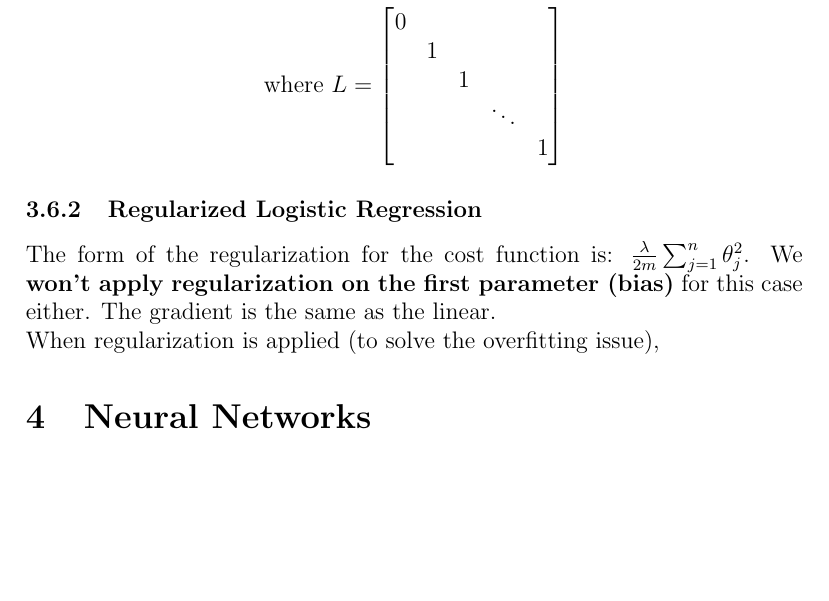
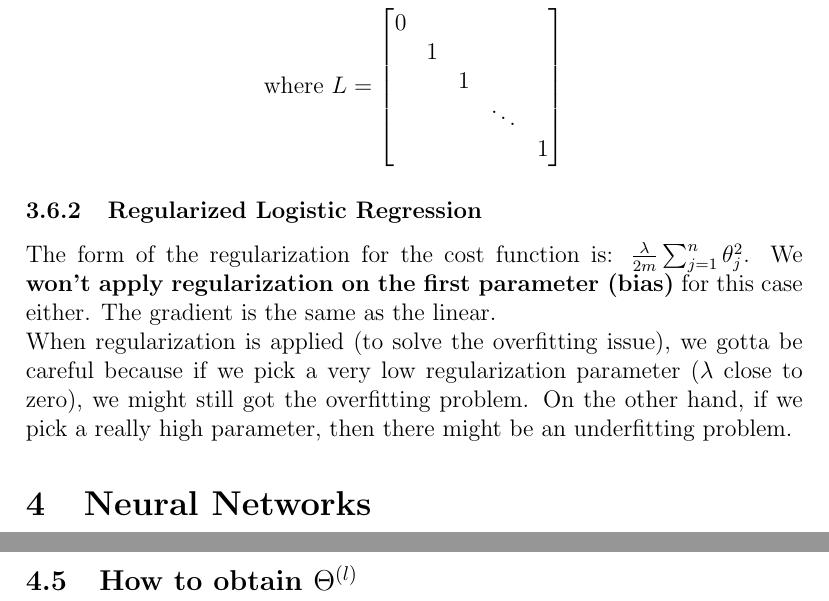
Before and after one commit to giwiro/machine-learning, a LaTeX document (stanford-course/summary/main.tex, which reads stanford-course/summary/sections/logistic-regression.tex, stanford-course/summary/sections/neural-networks.tex): part of page 13 of 19 before the commit and two parts of pages 13 and 20 of 20 after it, the two joined at a grey line, cut so that both start at the same text, the shorter picture padded with empty space. Compiled offline with pdfLaTeX.

Commit message:
added regularization clarification

```diff
--- a/stanford-course/summary/sections/logistic-regression.tex
+++ b/stanford-course/summary/sections/logistic-regression.tex
@@ -259,4 +259,4 @@ And the normal equation should look like this (vectorized):
 \subsubsection{Regularized Logistic Regression}
 The form of the regularization for the cost function is: $\frac{\lambda}{2m}\sum^n_{j=1}\theta^2_j$. We \textbf{won't apply regularization on the first parameter (bias)} for this case either. The gradient is the same as the linear.
 
-\noindent When regularization is applied (to solve the overfitting issue),
+\noindent When regularization is applied (to solve the overfitting issue), we gotta be careful because if we pick a very low regularization parameter ($\lambda$ close to zero), we might still got the overfitting problem. On the other hand, if we pick a really high parameter, then there might be an underfitting problem.
--- a/stanford-course/summary/sections/neural-networks.tex
+++ b/stanford-course/summary/sections/neural-networks.tex
@@ -233,3 +233,5 @@ Recall that in neural networks, we may have many output nodes. We denote $h_{\Th
 We have added a few nested summations to account for our multiple output nodes. In the first part of the equation, before the square brackets, we have an additional nested summation that loops through the number of output nodes.
 
 In the regularization part, after the square brackets, we must account for multiple theta matrices. The number of columns in our current theta matrix is equal to the number of nodes in our current layer (including the bias unit). The number of rows in our current theta matrix is equal to the number of nodes in the next layer (excluding the bias unit). As before with logistic regression, we square every term.
+
+\subsection{How to obtain $\Theta^{(l)}$}
```
Also changed, not shown: stanford-course/summary/main.pdf.
